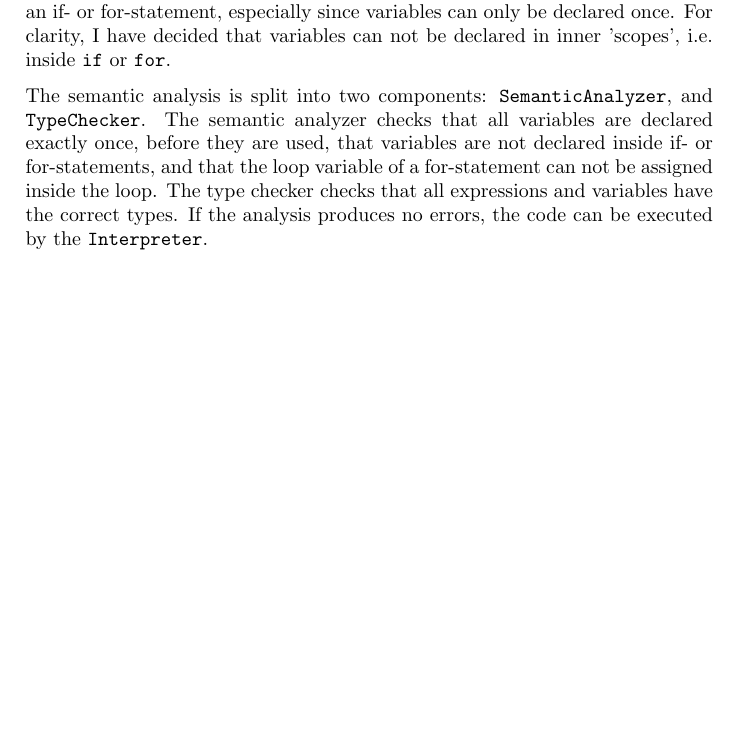
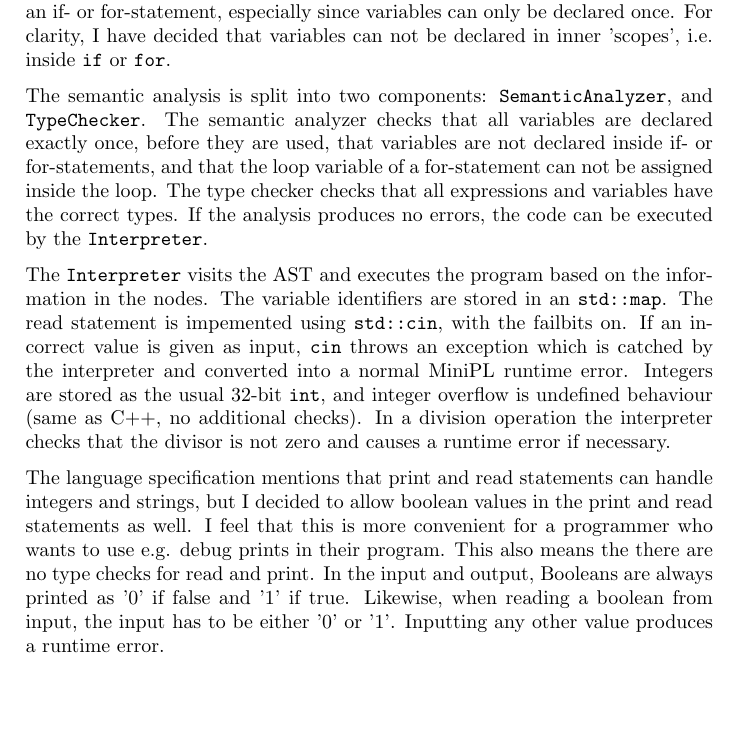
Before and after one commit to siiruli/MiniPL-interpreter, a LaTeX document (doc/report.tex): part of page 6 of 8, cut so that both start at the same text, the shorter picture padded with empty space. Compiled offline with pdfLaTeX.

Commit message:
Document interpreter

```diff
--- a/doc/report.tex
+++ b/doc/report.tex
@@ -321,6 +322,35 @@ inside the loop. The type checker checks that all expressions
 and variables have the correct types. If the
 analysis produces no errors, the code can be executed by the
 \code{Interpreter}.
+
+The \code{Interpreter} visits the AST and executes the
+program based on the information in the nodes. The
+variable identifiers are stored in an \code{std::map}.
+The read statement is impemented
+using \code{std::cin}, with the failbits on. If an
+incorrect value is given as input, \code{cin} throws an
+exception which is catched by the interpreter and converted
+into a normal MiniPL runtime error.
+Integers are stored as the usual 32-bit \code{int}, and
+integer overflow is undefined behaviour (same as C++, no
+additional checks).
+In a division operation the interpreter checks that the
+divisor is not zero and causes a runtime error if necessary.
+
+
+The language specification mentions that print and read
+statements can handle integers and strings, but
+I decided to allow boolean values in the print and read
+statements as well. I feel that this is more convenient for
+a programmer who wants to use e.g. debug prints in their
+program.  This also means the there are no type checks
+for read and print.
+In the input and output, Booleans are always printed as
+'0' if false and '1'
+if true. Likewise, when reading a boolean from input, the
+input has to be either '0' or '1'. Inputting any other value
+produces a runtime error.
+
 
 
 \label{sect:errors}
```
Also changed, not shown: doc/report.tex (3 more changed lines).
